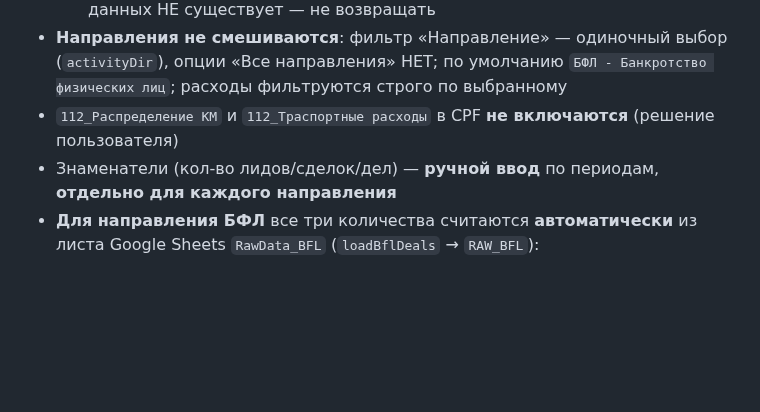
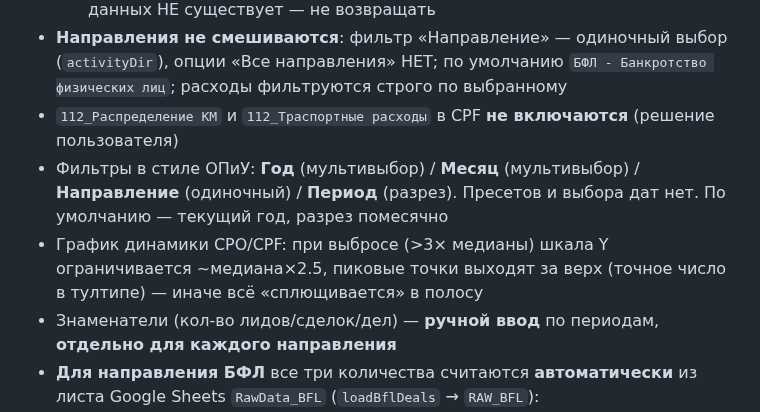
Before and after one commit to OlegElis/finance-dashboard, a Markdown page: CLAUDE.md, the part around the change. GitHub-like rendering; blank space fills up the shorter version.

Commit message:
CLAUDE.md: фильтры и график Маркетинга

```diff
--- a/CLAUDE.md
+++ b/CLAUDE.md
@@ -153,6 +153,8 @@ _mktCounts   // {periodKey: {leads, orders, fulfilled}} — ручной вво
   - ⚠ Подстатей «300_Реклама / маркетинг» и «244_Контроль качества» в данных НЕ существует — не возвращать
 - **Направления не смешиваются**: фильтр «Направление» — одиночный выбор (`activityDir`), опции «Все направления» НЕТ; по умолчанию `БФЛ - Банкротство физических лиц`; расходы фильтруются строго по выбранному
 - `112_Распределение КМ` и `112_Траспортные расходы` в CPF **не включаются** (решение пользователя)
+- Фильтры в стиле ОПиУ: **Год** (мультивыбор) / **Месяц** (мультивыбор) / **Направление** (одиночный) / **Период** (разрез). Пресетов и выбора дат нет. По умолчанию — текущий год, разрез помесячно
+- График динамики CPO/CPF: при выбросе (>3× медианы) шкала Y ограничивается ~медиана×2.5, пиковые точки выходят за верх (точное число в тултипе) — иначе всё «сплющивается» в полосу
 - Знаменатели (кол-во лидов/сделок/дел) — **ручной ввод** по периодам, **отдельно для каждого направления**
 - **Для направления БФЛ** все три количества считаются **автоматически** из листа Google Sheets `RawData_BFL` (`loadBflDeals` → `RAW_BFL`):
   - лид = «Дата создания Лида»; сделка = «Дата входа в стадию "Полная/частичная оплата"»
```
